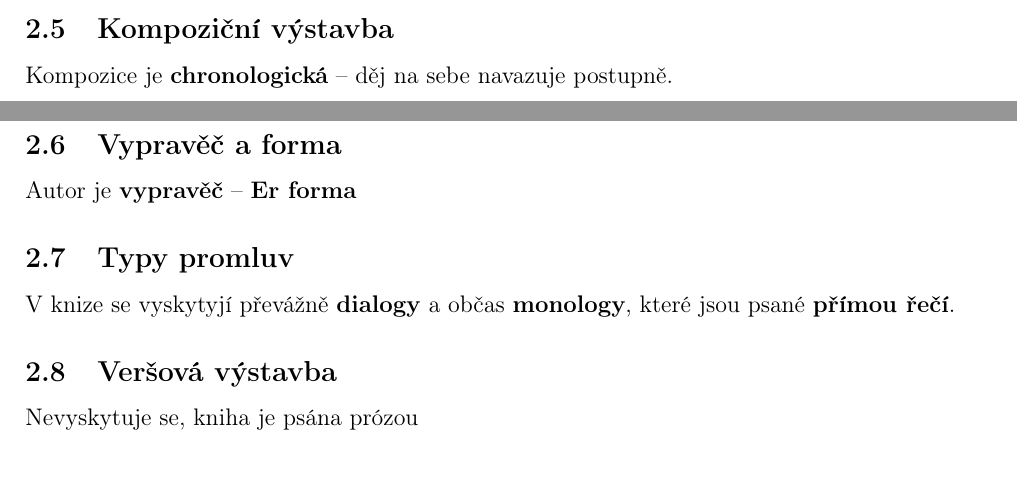
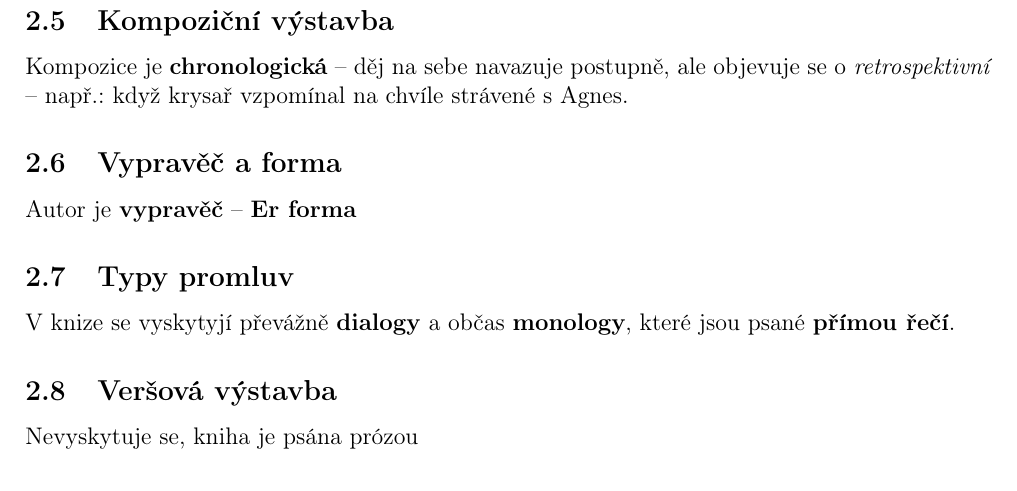
Before and after one commit to toman22086/litInterpretace-krysar, a LaTeX document (src/krysař.tex, which reads src/práceSukázkou.tex): two parts of pages 3 and 4 of 6 before the commit and part of page 4 of 6 after it, the two joined at a grey line, cut so that both start at the same text. Compiled offline with pdfLaTeX.

Commit message:
oprava kompoziční výstavby

```diff
--- a/src/práceSukázkou.tex
+++ b/src/práceSukázkou.tex
@@ -26,7 +26,7 @@ Ukázka pochází ze začátku knihy, představuje krysaře a~Agnes, a~uvádí
 \end{itemize}
 
 \subsection{Kompoziční výstavba}
-Kompozice je \textbf{chronologická} -- děj na sebe navazuje postupně.
+Kompozice je \textbf{chronologická} -- děj na sebe navazuje postupně, ale objevuje se o \textit{retrospektivní} -- např.: když krysař vzpomínal na chvíle strávené s Agnes.
 
 \subsection{Vypravěč a~forma}
 Autor je \textbf{vypravěč} -- \textbf{Er forma}
```
